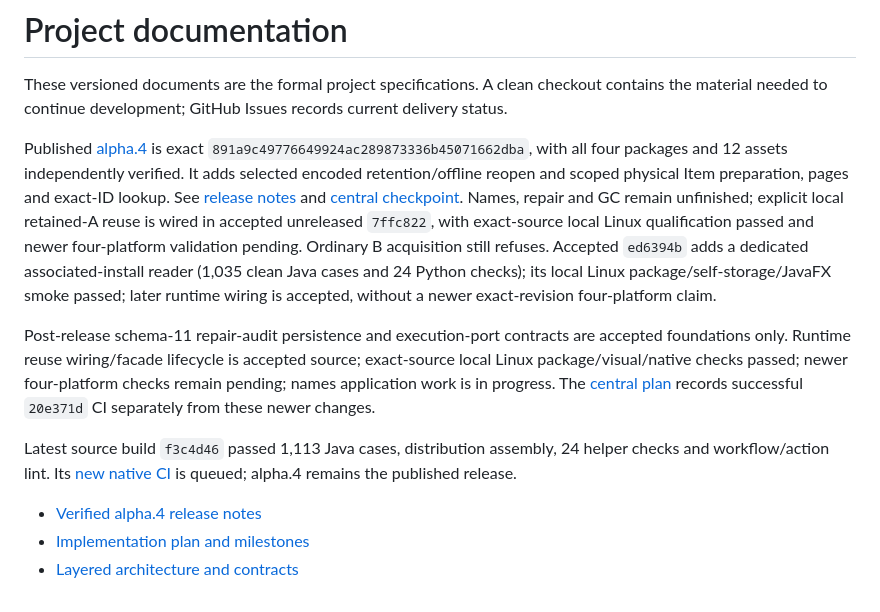
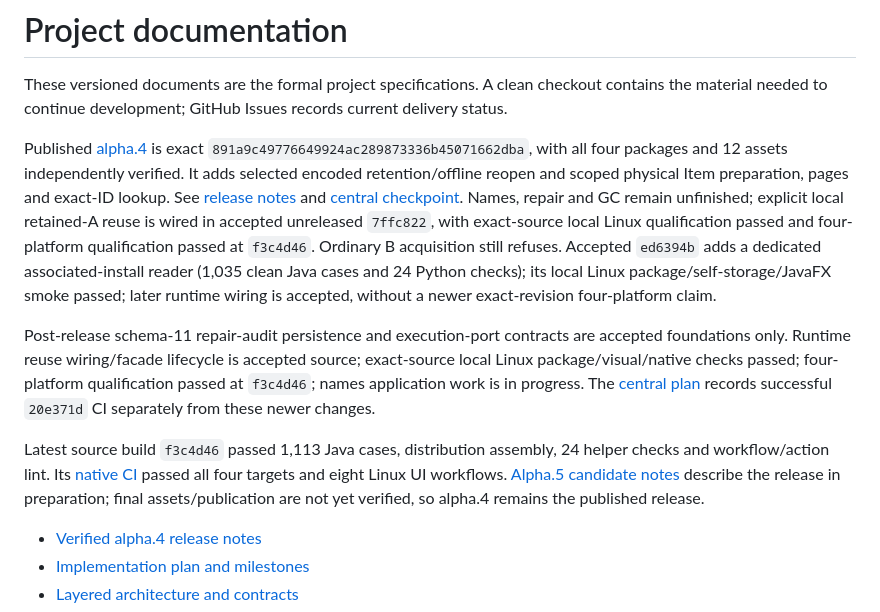
Before and after one commit to aircan80/vibeminer_java, a Markdown page: docs/README.md, the part around the change. GitHub-like rendering.

Commit message:
docs: record four-platform reuse acceptance and alpha.5 candidate (#85, #26)

```diff
--- a/docs/README.md
+++ b/docs/README.md
@@ -2,12 +2,12 @@
 
 These versioned documents are the formal project specifications. A clean checkout contains the material needed to continue development; GitHub Issues records current delivery status.
 
-Published [alpha.4](https://github.com/aircan80/vibeminer/releases/tag/v0.1.0-alpha.4) is exact `891a9c49776649924ac289873336b45071662dba`, with all four packages and 12 assets independently verified. It adds selected encoded retention/offline reopen and scoped physical Item preparation, pages and exact-ID lookup. See [release notes](releases/v0.1.0-alpha.4.md) and [central checkpoint](PLAN.md#delivered-baseline-and-current-work). Names, repair and GC remain unfinished; explicit local retained-A reuse is wired in accepted unreleased `7ffc822`, with exact-source local Linux qualification passed and newer four-platform validation pending. Ordinary B acquisition still refuses. Accepted `ed6394b` adds a dedicated associated-install reader (1,035 clean Java cases and 24 Python checks); its local Linux package/self-storage/JavaFX smoke passed; later runtime wiring is accepted, without a newer exact-revision four-platform claim.
+Published [alpha.4](https://github.com/aircan80/vibeminer/releases/tag/v0.1.0-alpha.4) is exact `891a9c49776649924ac289873336b45071662dba`, with all four packages and 12 assets independently verified. It adds selected encoded retention/offline reopen and scoped physical Item preparation, pages and exact-ID lookup. See [release notes](releases/v0.1.0-alpha.4.md) and [central checkpoint](PLAN.md#delivered-baseline-and-current-work). Names, repair and GC remain unfinished; explicit local retained-A reuse is wired in accepted unreleased `7ffc822`, with exact-source local Linux qualification passed and four-platform qualification passed at `f3c4d46`. Ordinary B acquisition still refuses. Accepted `ed6394b` adds a dedicated associated-install reader (1,035 clean Java cases and 24 Python checks); its local Linux package/self-storage/JavaFX smoke passed; later runtime wiring is accepted, without a newer exact-revision four-platform claim.
 
 
-Post-release schema-11 repair-audit persistence and execution-port contracts are accepted foundations only. Runtime reuse wiring/facade lifecycle is accepted source; exact-source local Linux package/visual/native checks passed; newer four-platform checks remain pending; names application work is in progress. The [central plan](PLAN.md#delivered-baseline-and-current-work) records successful `20e371d` CI separately from these newer changes.
+Post-release schema-11 repair-audit persistence and execution-port contracts are accepted foundations only. Runtime reuse wiring/facade lifecycle is accepted source; exact-source local Linux package/visual/native checks passed; four-platform qualification passed at `f3c4d46`; names application work is in progress. The [central plan](PLAN.md#delivered-baseline-and-current-work) records successful `20e371d` CI separately from these newer changes.
 
-Latest source build `f3c4d46` passed 1,113 Java cases, distribution assembly, 24 helper checks and workflow/action lint. Its [new native CI](https://github.com/aircan80/vibeminer/actions/runs/39119132354) is queued; alpha.4 remains the published release.
+Latest source build `f3c4d46` passed 1,113 Java cases, distribution assembly, 24 helper checks and workflow/action lint. Its [native CI](https://github.com/aircan80/vibeminer/actions/runs/39119132354) passed all four targets and eight Linux UI workflows. [Alpha.5 candidate notes](releases/v0.1.0-alpha.5.md) describe the release in preparation; final assets/publication are not yet verified, so alpha.4 remains the published release.
 
 - [Verified alpha.4 release notes](releases/v0.1.0-alpha.4.md)
 - [Implementation plan and milestones](PLAN.md)
```
Also changed, not shown: docs/PLAN.md (+4 -4 lines), docs/releases/v0.1.0-alpha.5.md (added, +13 -0 lines).
